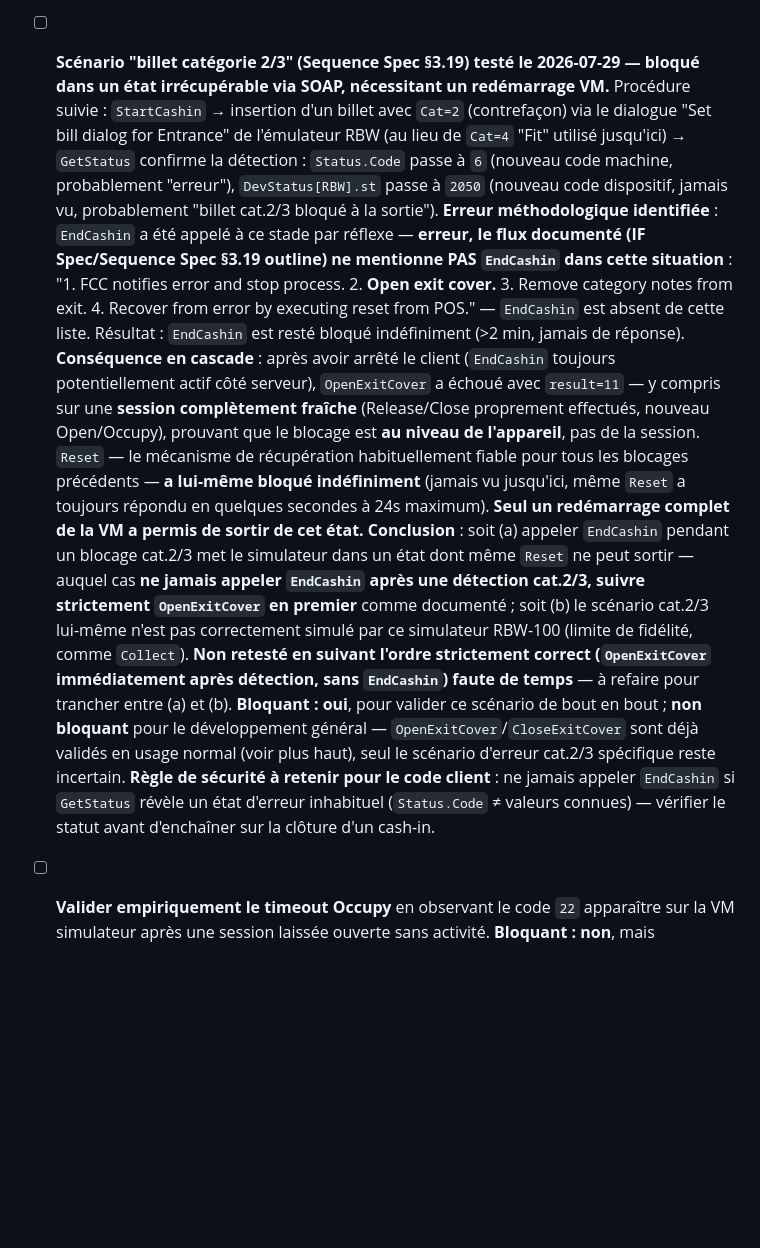
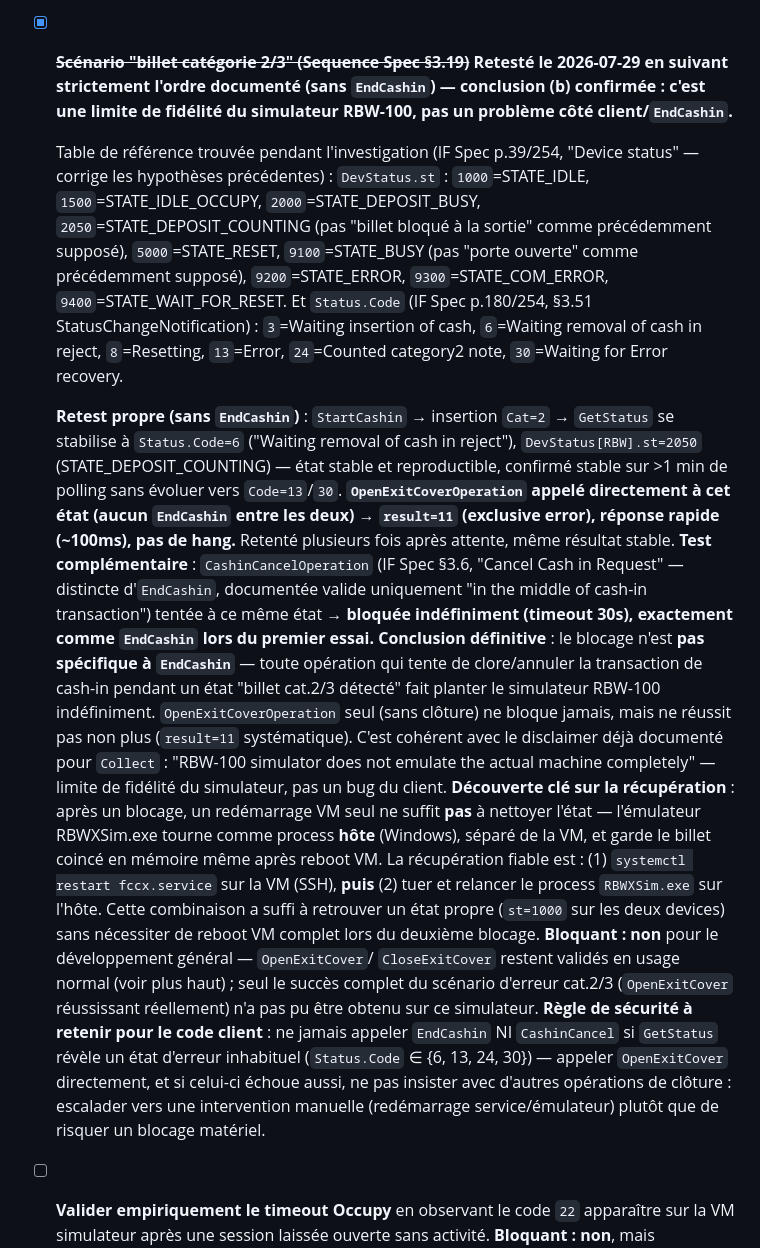
Before and after one commit to riadh0707/glory, a Markdown page: docs/open-questions.md, the part around the change. Rendered like a GitHub page; blank space fills up the shorter version.

Commit message:
Résout le scénario billet catégorie 2/3 : le blocage n'est pas spécifique à EndCashin
Retest sans EndCashin (StartCashin -> insertion Cat=2 -> GetStatus -> OpenExitCover
directement) : OpenExitCover échoue proprement (result=11, pas de hang) sans jamais
réussir sur ce simulateur. Test complémentaire avec CashinCancelOperation (distincte
d'EndCashin) dans le même état : bloque indéfiniment, exactement comme EndCashin.
Conclusion : toute clôture/annulation de cash-in pendant une erreur cat.2/3 fait
planter le simulateur RBW-100, ce n'est pas un problème côté client. Limite de
fidélité du simulateur, cohérente avec le disclaimer déjà documenté pour Collect.

Documente aussi la table officielle DevStatus.st/Status.Code (IF Spec p.39 et p.180),
qui corrige des hypothèses précédentes (9100=STATE_BUSY, pas "porte ouverte";
2050=STATE_DEPOSIT_COUNTING, pas "billet bloqué à la sortie"), et la découverte que
RBWXSim.exe tourne comme process hôte séparé de la VM : un reboot VM seul ne suffit
pas toujours à nettoyer un blocage, il faut aussi redémarrer l'émulateur lui-même.

Co-Authored-By: Claude Sonnet 5 <noreply@anthropic.com>

```diff
--- a/docs/open-questions.md
+++ b/docs/open-questions.md
@@ -312,47 +312,62 @@ Occupy→GetStatus→Release→Close, 6/6 `result=0`, contre la VM simulateur
   "Money Handling Dialog" (non tenté, section 3-3 des manuels simulateur) —
   non exploré faute de temps, non bloquant pour la suite.
 
-- [ ] **Scénario "billet catégorie 2/3" (Sequence Spec §3.19) testé le
-  2026-07-29 — bloqué dans un état irrécupérable via SOAP, nécessitant un
-  redémarrage VM.** Procédure suivie : `StartCashin` → insertion d'un billet
-  avec `Cat=2` (contrefaçon) via le dialogue "Set bill dialog for Entrance"
-  de l'émulateur RBW (au lieu de `Cat=4` "Fit" utilisé jusqu'ici) →
-  `GetStatus` confirme la détection : `Status.Code` passe à `6` (nouveau code
-  machine, probablement "erreur"), `DevStatus[RBW].st` passe à `2050`
-  (nouveau code dispositif, jamais vu, probablement "billet cat.2/3 bloqué à
-  la sortie").
-  **Erreur méthodologique identifiée** : `EndCashin` a été appelé à ce stade
-  par réflexe — **erreur, le flux documenté (IF Spec/Sequence Spec §3.19
-  outline) ne mentionne PAS `EndCashin` dans cette situation** : "1. FCC
-  notifies error and stop process. 2. **Open exit cover.** 3. Remove
-  category notes from exit. 4. Recover from error by executing reset from
-  POS." — `EndCashin` est absent de cette liste. Résultat : `EndCashin` est
-  resté bloqué indéfiniment (>2 min, jamais de réponse).
-  **Conséquence en cascade** : après avoir arrêté le client (`EndCashin`
-  toujours potentiellement actif côté serveur), `OpenExitCover` a échoué
-  avec `result=11` — y compris sur une **session complètement fraîche**
-  (Release/Close proprement effectués, nouveau Open/Occupy), prouvant que le
-  blocage est **au niveau de l'appareil**, pas de la session. `Reset` — le
-  mécanisme de récupération habituellement fiable pour tous les blocages
-  précédents — **a lui-même bloqué indéfiniment** (jamais vu jusqu'ici,
-  même `Reset` a toujours répondu en quelques secondes à 24s maximum).
-  **Seul un redémarrage complet de la VM a permis de sortir de cet état.**
-  **Conclusion** : soit (a) appeler `EndCashin` pendant un blocage cat.2/3
-  met le simulateur dans un état dont même `Reset` ne peut sortir — auquel
-  cas **ne jamais appeler `EndCashin` après une détection cat.2/3, suivre
-  strictement `OpenExitCover` en premier** comme documenté ; soit (b) le
-  scénario cat.2/3 lui-même n'est pas correctement simulé par ce simulateur
-  RBW-100 (limite de fidélité, comme `Collect`). **Non retesté en suivant
-  l'ordre strictement correct (`OpenExitCover` immédiatement après détection,
-  sans `EndCashin`) faute de temps** — à refaire pour trancher entre (a) et
-  (b).
-  **Bloquant : oui**, pour valider ce scénario de bout en bout ; **non
-  bloquant** pour le développement général — `OpenExitCover`/`CloseExitCover`
-  sont déjà validés en usage normal (voir plus haut), seul le scénario
-  d'erreur cat.2/3 spécifique reste incertain. **Règle de sécurité à retenir
-  pour le code client** : ne jamais appeler `EndCashin` si `GetStatus` révèle
-  un état d'erreur inhabituel (`Status.Code` ≠ valeurs connues) — vérifier le
-  statut avant d'enchaîner sur la clôture d'un cash-in.
+- [x] ~~**Scénario "billet catégorie 2/3" (Sequence Spec §3.19)**~~ **Retesté
+  le 2026-07-29 en suivant strictement l'ordre documenté (sans `EndCashin`) —
+  conclusion (b) confirmée : c'est une limite de fidélité du simulateur
+  RBW-100, pas un problème côté client/`EndCashin`.**
+
+  Table de référence trouvée pendant l'investigation (IF Spec p.39/254,
+  "Device status" — corrige les hypothèses précédentes) :
+  `DevStatus.st` : `1000`=STATE_IDLE, `1500`=STATE_IDLE_OCCUPY,
+  `2000`=STATE_DEPOSIT_BUSY, `2050`=STATE_DEPOSIT_COUNTING (pas "billet
+  bloqué à la sortie" comme précédemment supposé), `5000`=STATE_RESET,
+  `9100`=STATE_BUSY (pas "porte ouverte" comme précédemment supposé),
+  `9200`=STATE_ERROR, `9300`=STATE_COM_ERROR, `9400`=STATE_WAIT_FOR_RESET.
+  Et `Status.Code` (IF Spec p.180/254, §3.51 StatusChangeNotification) :
+  `3`=Waiting insertion of cash, `6`=Waiting removal of cash in reject,
+  `8`=Resetting, `13`=Error, `24`=Counted category2 note, `30`=Waiting for
+  Error recovery.
+
+  **Retest propre (sans `EndCashin`)** : `StartCashin` → insertion `Cat=2` →
+  `GetStatus` se stabilise à `Status.Code=6` ("Waiting removal of cash in
+  reject"), `DevStatus[RBW].st=2050` (STATE_DEPOSIT_COUNTING) — état stable
+  et reproductible, confirmé stable sur >1 min de polling sans évoluer vers
+  `Code=13`/`30`. **`OpenExitCoverOperation` appelé directement à cet état
+  (aucun `EndCashin` entre les deux) → `result=11` (exclusive error),
+  réponse rapide (~100ms), pas de hang.** Retenté plusieurs fois après
+  attente, même résultat stable.
+  **Test complémentaire** : `CashinCancelOperation` (IF Spec §3.6, "Cancel
+  Cash in Request" — distincte d'`EndCashin`, documentée valide uniquement
+  "in the middle of cash-in transaction") tentée à ce même état →
+  **bloquée indéfiniment (timeout 30s), exactement comme `EndCashin` lors du
+  premier essai.**
+  **Conclusion définitive** : le blocage n'est **pas spécifique à
+  `EndCashin`** — toute opération qui tente de clore/annuler la transaction
+  de cash-in pendant un état "billet cat.2/3 détecté" fait planter le
+  simulateur RBW-100 indéfiniment. `OpenExitCoverOperation` seul (sans
+  clôture) ne bloque jamais, mais ne réussit pas non plus (`result=11`
+  systématique). C'est cohérent avec le disclaimer déjà documenté pour
+  `Collect` : "RBW-100 simulator does not emulate the actual machine
+  completely" — limite de fidélité du simulateur, pas un bug du client.
+  **Découverte clé sur la récupération** : après un blocage, un redémarrage
+  VM seul ne suffit **pas** à nettoyer l'état — l'émulateur RBWXSim.exe
+  tourne comme process **hôte** (Windows), séparé de la VM, et garde le
+  billet coincé en mémoire même après reboot VM. La récupération fiable est :
+  (1) `systemctl restart fccx.service` sur la VM (SSH), **puis** (2) tuer et
+  relancer le process `RBWXSim.exe` sur l'hôte. Cette combinaison a suffi à
+  retrouver un état propre (`st=1000` sur les deux devices) sans nécessiter
+  de reboot VM complet lors du deuxième blocage.
+  **Bloquant : non** pour le développement général — `OpenExitCover`/
+  `CloseExitCover` restent validés en usage normal (voir plus haut) ;
+  seul le succès complet du scénario d'erreur cat.2/3 (`OpenExitCover`
+  réussissant réellement) n'a pas pu être obtenu sur ce simulateur. **Règle
+  de sécurité à retenir pour le code client** : ne jamais appeler
+  `EndCashin` NI `CashinCancel` si `GetStatus` révèle un état d'erreur
+  inhabituel (`Status.Code` ∈ {6, 13, 24, 30}) — appeler `OpenExitCover`
+  directement, et si celui-ci échoue aussi, ne pas insister avec d'autres
+  opérations de clôture : escalader vers une intervention manuelle
+  (redémarrage service/émulateur) plutôt que de risquer un blocage matériel.
 
 - [ ] **Valider empiriquement le timeout Occupy** en observant le code `22`
   apparaître sur la VM simulateur après une session laissée ouverte sans
```
Also changed, not shown: docs/development-notes.md (+26 -12 lines), docs/soap-operations.md (+2 -2 lines).
